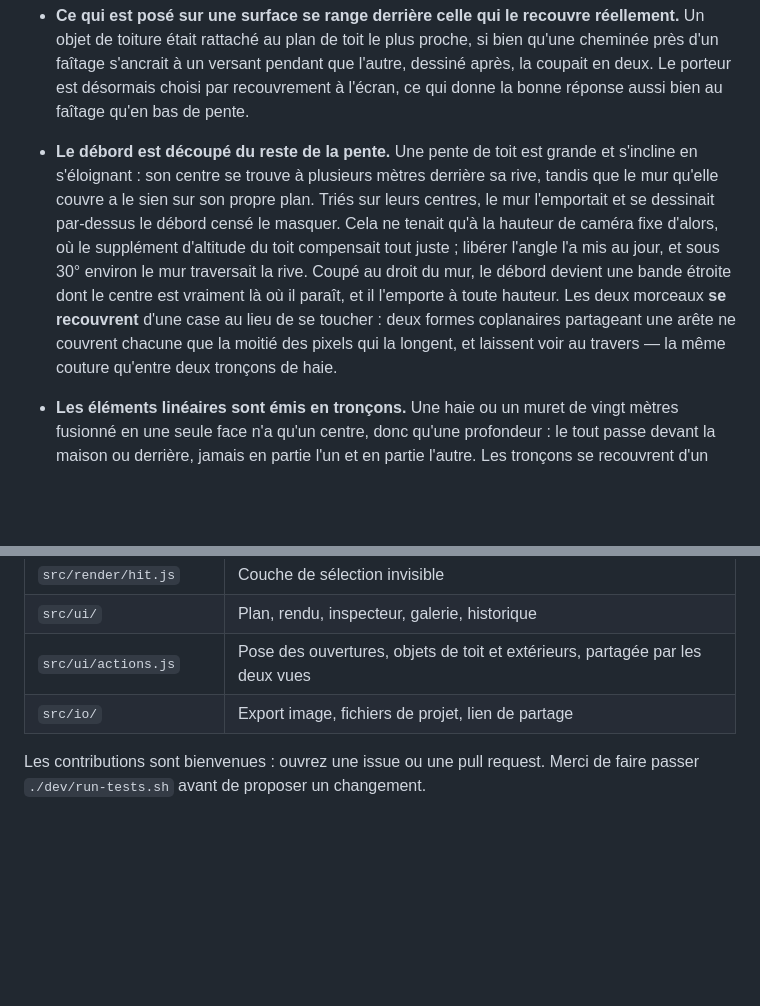
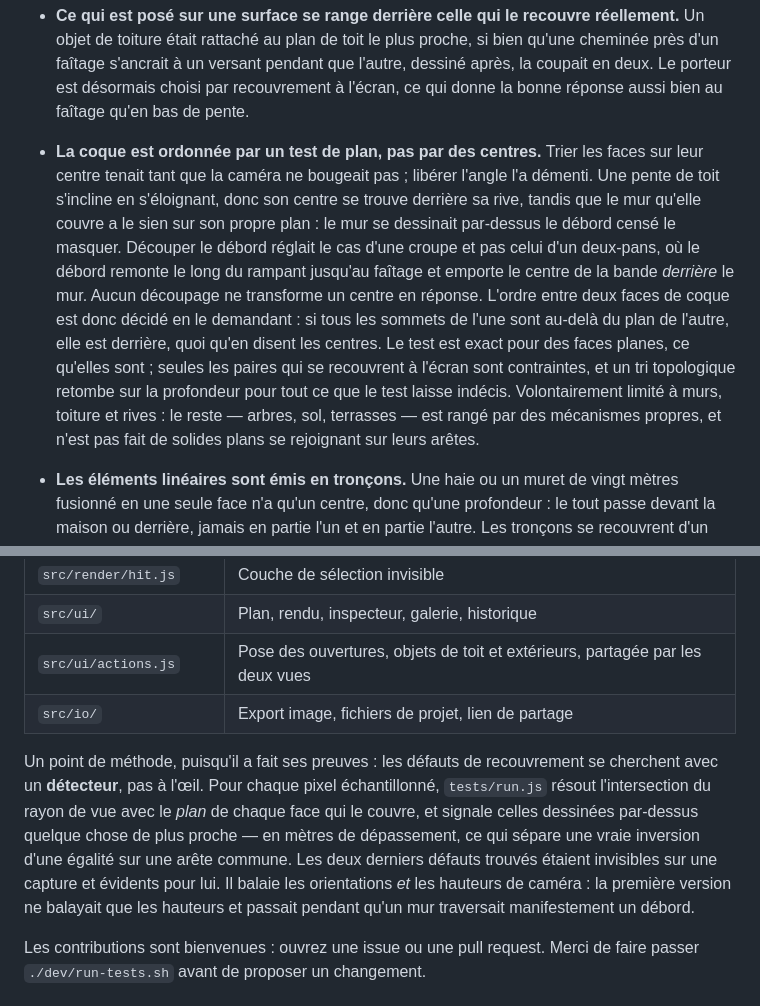
Before and after one commit to guim31/isometric-house-builder, a Markdown page: README.md, 2 parts joined by grey strips. GitHub-like rendering; blank space fills up the shorter version.

```diff
--- a/README.md
+++ b/README.md
@@ -242,18 +242,22 @@ modifier le moteur :
   pendant que l'autre, dessiné après, la coupait en deux. Le porteur est
   désormais choisi par recouvrement à l'écran, ce qui donne la bonne réponse
   aussi bien au faîtage qu'en bas de pente.
-- **Le débord est découpé du reste de la pente.** Une pente de toit est grande
-  et s'incline en s'éloignant : son centre se trouve à plusieurs mètres derrière
-  sa rive, tandis que le mur qu'elle couvre a le sien sur son propre plan. Triés
-  sur leurs centres, le mur l'emportait et se dessinait par-dessus le débord
-  censé le masquer. Cela ne tenait qu'à la hauteur de caméra fixe d'alors, où le
-  supplément d'altitude du toit compensait tout juste ; libérer l'angle l'a mis
-  au jour, et sous 30° environ le mur traversait la rive. Coupé au droit du mur,
-  le débord devient une bande étroite dont le centre est vraiment là où il
-  paraît, et il l'emporte à toute hauteur. Les deux morceaux **se recouvrent**
-  d'une case au lieu de se toucher : deux formes coplanaires partageant une
-  arête ne couvrent chacune que la moitié des pixels qui la longent, et laissent
-  voir au travers — la même couture qu'entre deux tronçons de haie.
+- **La coque est ordonnée par un test de plan, pas par des centres.** Trier les
+  faces sur leur centre tenait tant que la caméra ne bougeait pas ; libérer
+  l'angle l'a démenti. Une pente de toit s'incline en s'éloignant, donc son
+  centre se trouve derrière sa rive, tandis que le mur qu'elle couvre a le sien
+  sur son propre plan : le mur se dessinait par-dessus le débord censé le
+  masquer. Découper le débord réglait le cas d'une croupe et pas celui d'un
+  deux-pans, où le débord remonte le long du rampant jusqu'au faîtage et emporte
+  le centre de la bande *derrière* le mur. Aucun découpage ne transforme un
+  centre en réponse. L'ordre entre deux faces de coque est donc décidé en le
+  demandant : si tous les sommets de l'une sont au-delà du plan de l'autre, elle
+  est derrière, quoi qu'en disent les centres. Le test est exact pour des faces
+  planes, ce qu'elles sont ; seules les paires qui se recouvrent à l'écran sont
+  contraintes, et un tri topologique retombe sur la profondeur pour tout ce que
+  le test laisse indécis. Volontairement limité à murs, toiture et rives : le
+  reste — arbres, sol, terrasses — est rangé par des mécanismes propres, et
+  n'est pas fait de solides plans se rejoignant sur leurs arêtes.
 
 - **Les éléments linéaires sont émis en tronçons.** Une haie ou un muret de
   vingt mètres fusionné en une seule face n'a qu'un centre, donc qu'une
@@ -308,6 +312,16 @@ modifier le moteur :
 | `src/ui/actions.js` | Pose des ouvertures, objets de toit et extérieurs, partagée par les deux vues |
 | `src/io/` | Export image, fichiers de projet, lien de partage |
 
+Un point de méthode, puisqu'il a fait ses preuves : les défauts de
+recouvrement se cherchent avec un **détecteur**, pas à l'œil. Pour chaque pixel
+échantillonné, `tests/run.js` résout l'intersection du rayon de vue avec le
+*plan* de chaque face qui le couvre, et signale celles dessinées par-dessus
+quelque chose de plus proche — en mètres de dépassement, ce qui sépare une vraie
+inversion d'une égalité sur une arête commune. Les deux derniers défauts
+trouvés étaient invisibles sur une capture et évidents pour lui. Il balaie les
+orientations *et* les hauteurs de caméra : la première version ne balayait que
+les hauteurs et passait pendant qu'un mur traversait manifestement un débord.
+
 Les contributions sont bienvenues : ouvrez une issue ou une pull request.
 Merci de faire passer `./dev/run-tests.sh` avant de proposer un changement.
 
```
Also changed, not shown: assets/gallery.png, assets/hero.png, 4 other files.
